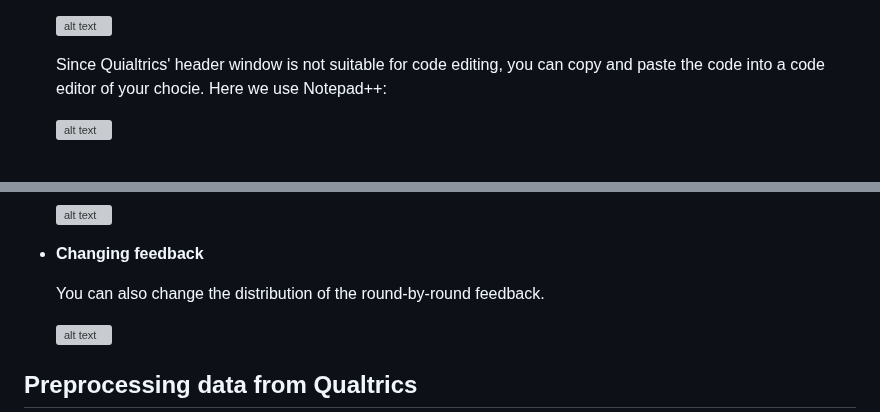
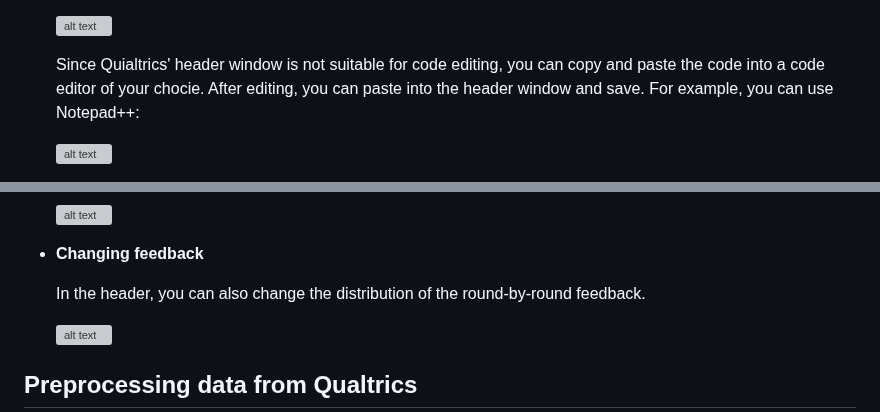
Before and after one commit to ntu-cam-clic/Social_Decision_Making_Tasks, a Markdown page: README.md, 2 parts joined by grey strips. GitHub-like rendering; grey boxes are pictures that could not be loaded.

```diff
--- a/README.md
+++ b/README.md
@@ -54,8 +54,8 @@ You can use a subset of the tasks and tailor them to your own needs. You can als
 
   <img src="https://raw.githubusercontent.com/ntu-cam-clic/Social_Decision_Making_Tasks/main/README%20Figures/headerImage.png" alt="alt text" width="800">
 
-  Since Quialtrics' header window is not suitable for code editing, you can copy and paste the code into a code editor of your chocie.
-  Here we use Notepad++:
+  Since Quialtrics' header window is not suitable for code editing, you can copy and paste the code into a code editor of your chocie. After editing, you can paste into the header window and save.
+  For example, you can use Notepad++:
 
   <img src="https://raw.githubusercontent.com/ntu-cam-clic/Social_Decision_Making_Tasks/main/README%20Figures/URLlinks.png" alt="alt text" width="500">
 
@@ -71,7 +71,7 @@ You can use a subset of the tasks and tailor them to your own needs. You can als
 
 * **Changing feedback**
 
-  You can also change the distribution of the round-by-round feedback.
+  In the header, you can also change the distribution of the round-by-round feedback.
 
   <img src="https://raw.githubusercontent.com/ntu-cam-clic/Social_Decision_Making_Tasks/main/README%20Figures/changingFeedback.png" alt="alt text" width="500">
 
```
